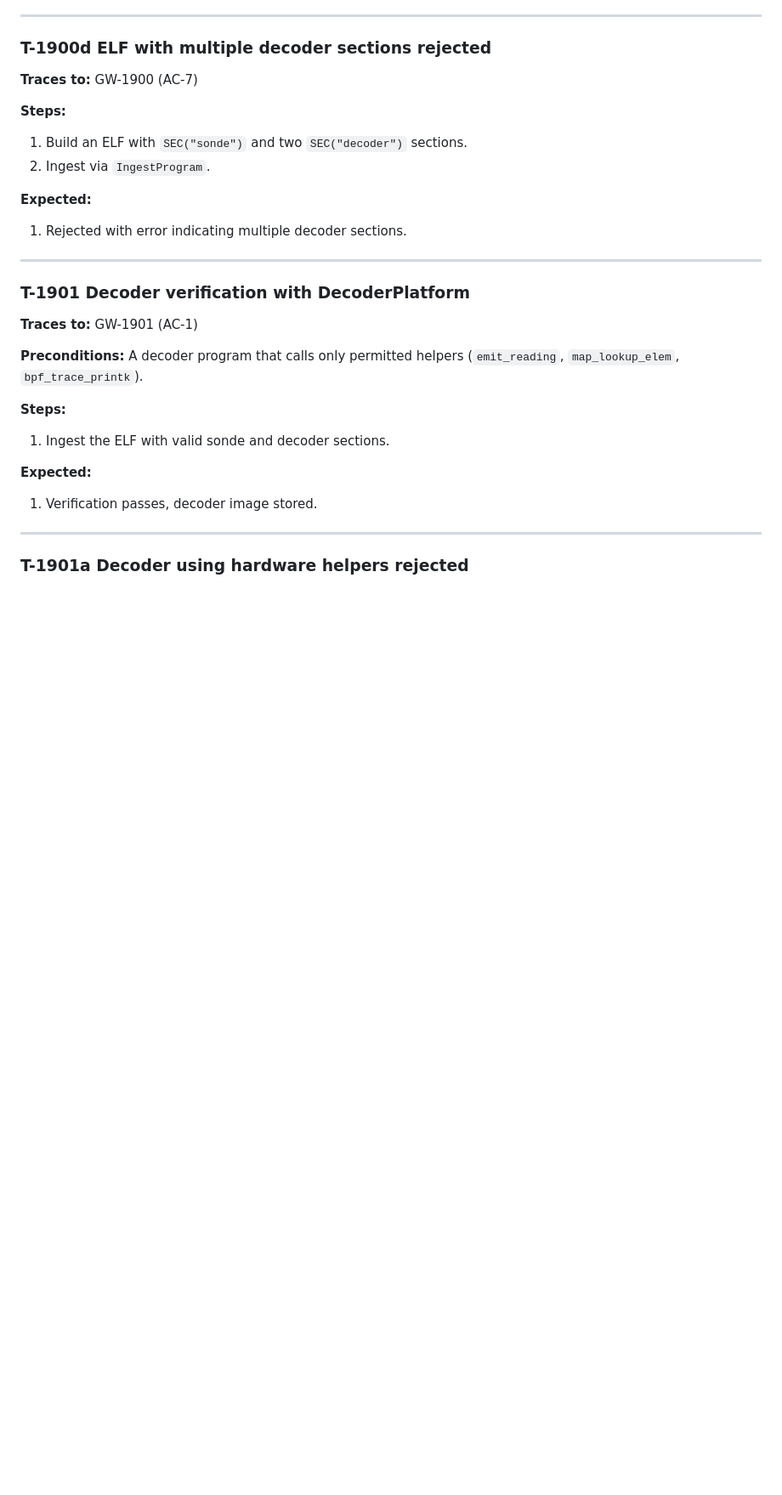
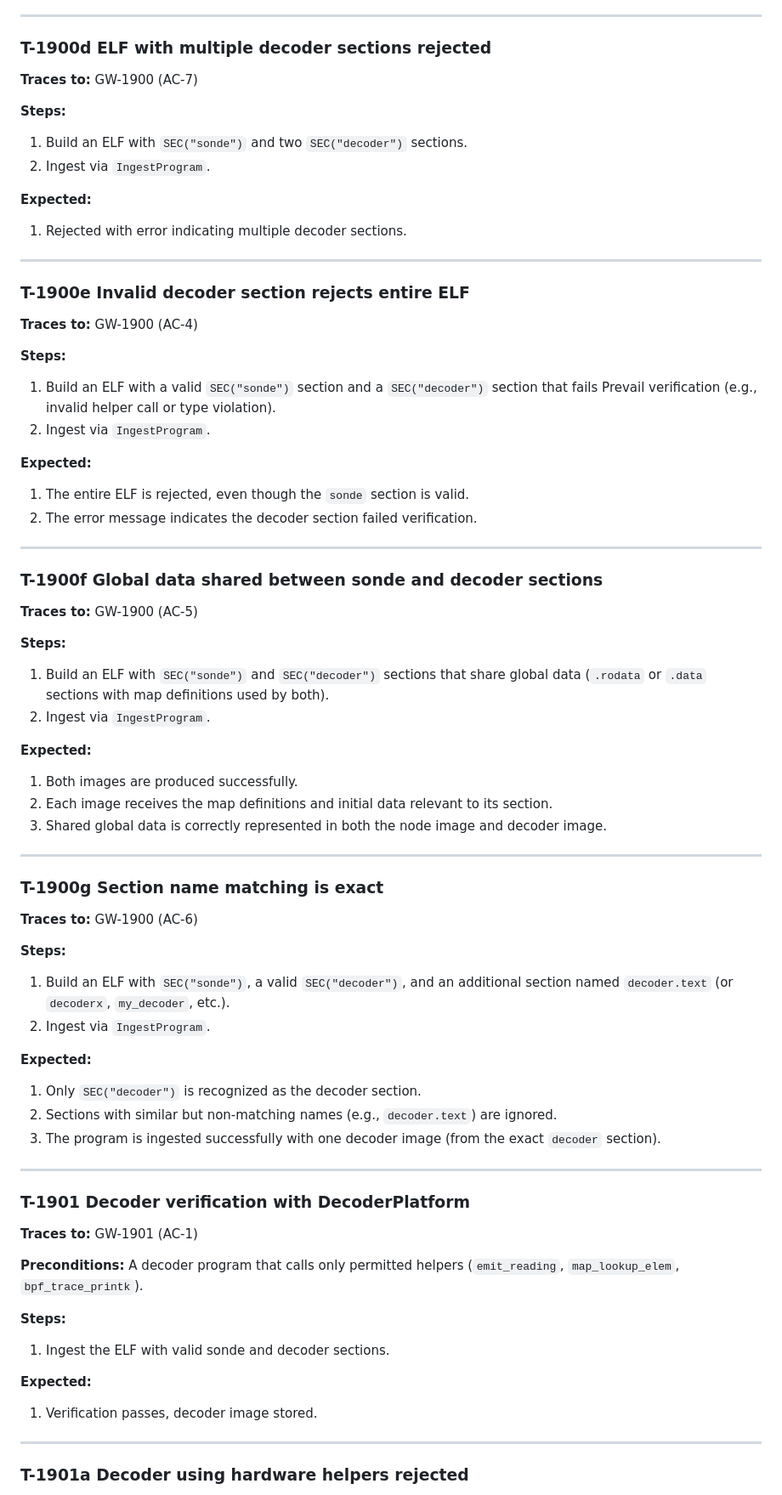
Before and after one commit to Alan-Jowett/sonde, a Markdown page: docs/gateway-validation.md, the part around one of its changes. Shown at 85% size. Rendered like a GitHub page; blank space fills up the shorter version.

```diff
--- a/docs/gateway-validation.md
+++ b/docs/gateway-validation.md
@@ -4071,6 +4167,50 @@ A configurable stub handler process (or in-process mock) that:
 
 **Expected:**
 1. Rejected with error indicating multiple decoder sections.
+
+---
+
+### T-1900e  Invalid decoder section rejects entire ELF
+
+**Traces to:** GW-1900 (AC-4)
+
+**Steps:**
+1. Build an ELF with a valid `SEC("sonde")` section and a `SEC("decoder")` section that fails Prevail verification (e.g., invalid helper call or type violation).
+2. Ingest via `IngestProgram`.
+
+**Expected:**
+1. The entire ELF is rejected, even though the `sonde` section is valid.
+2. The error message indicates the decoder section failed verification.
+
+---
+
+### T-1900f  Global data shared between sonde and decoder sections
+
+**Traces to:** GW-1900 (AC-5)
+
+**Steps:**
+1. Build an ELF with `SEC("sonde")` and `SEC("decoder")` sections that share global data (`.rodata` or `.data` sections with map definitions used by both).
+2. Ingest via `IngestProgram`.
+
+**Expected:**
+1. Both images are produced successfully.
+2. Each image receives the map definitions and initial data relevant to its section.
+3. Shared global data is correctly represented in both the node image and decoder image.
+
+---
+
+### T-1900g  Section name matching is exact
+
+**Traces to:** GW-1900 (AC-6)
+
+**Steps:**
+1. Build an ELF with `SEC("sonde")`, a valid `SEC("decoder")`, and an additional section named `decoder.text` (or `decoderx`, `my_decoder`, etc.).
+2. Ingest via `IngestProgram`.
+
+**Expected:**
+1. Only `SEC("decoder")` is recognized as the decoder section.
+2. Sections with similar but non-matching names (e.g., `decoder.text`) are ignored.
+3. The program is ingested successfully with one decoder image (from the exact `decoder` section).
 
 ---
 
```
Also changed, not shown: other parts of docs/gateway-validation.md (+96 -0 lines).
